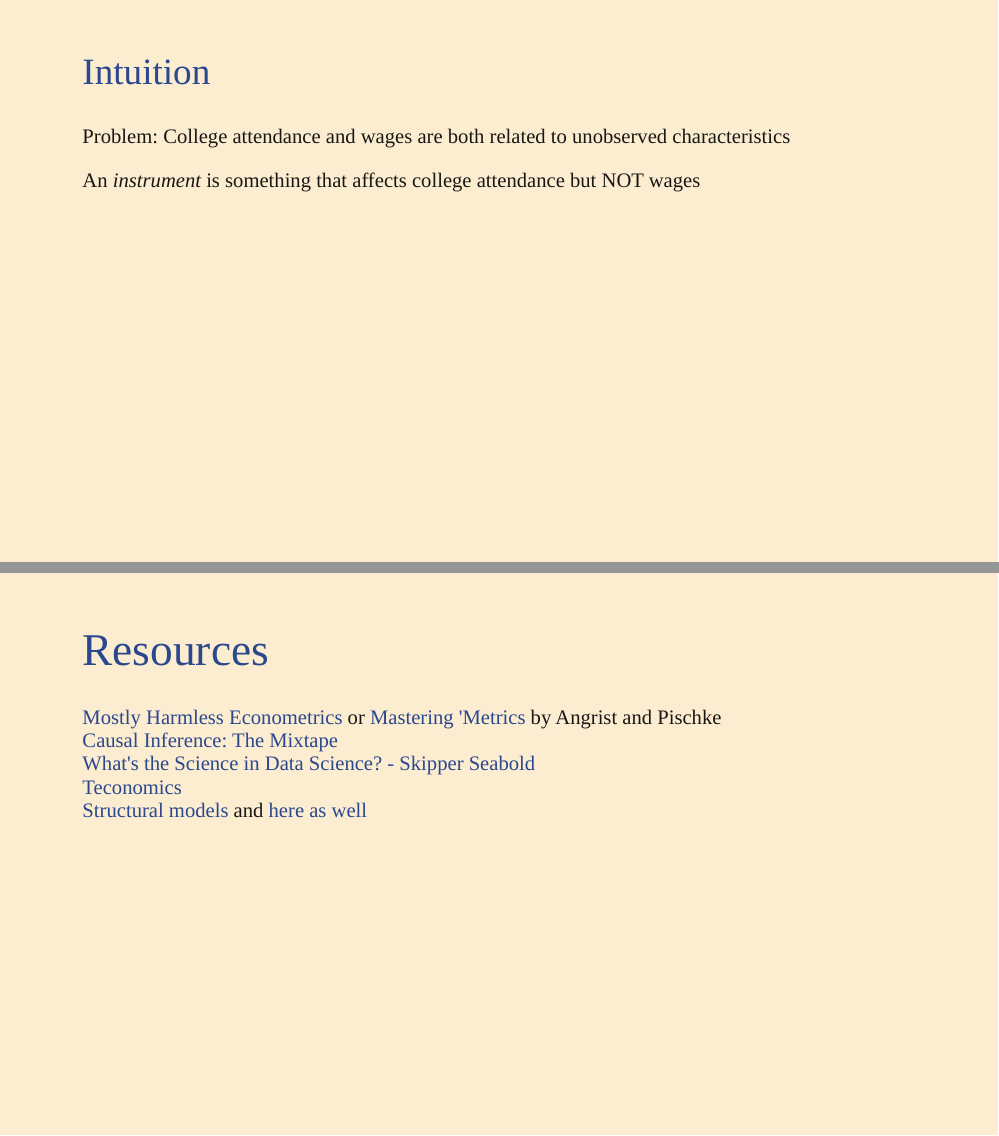
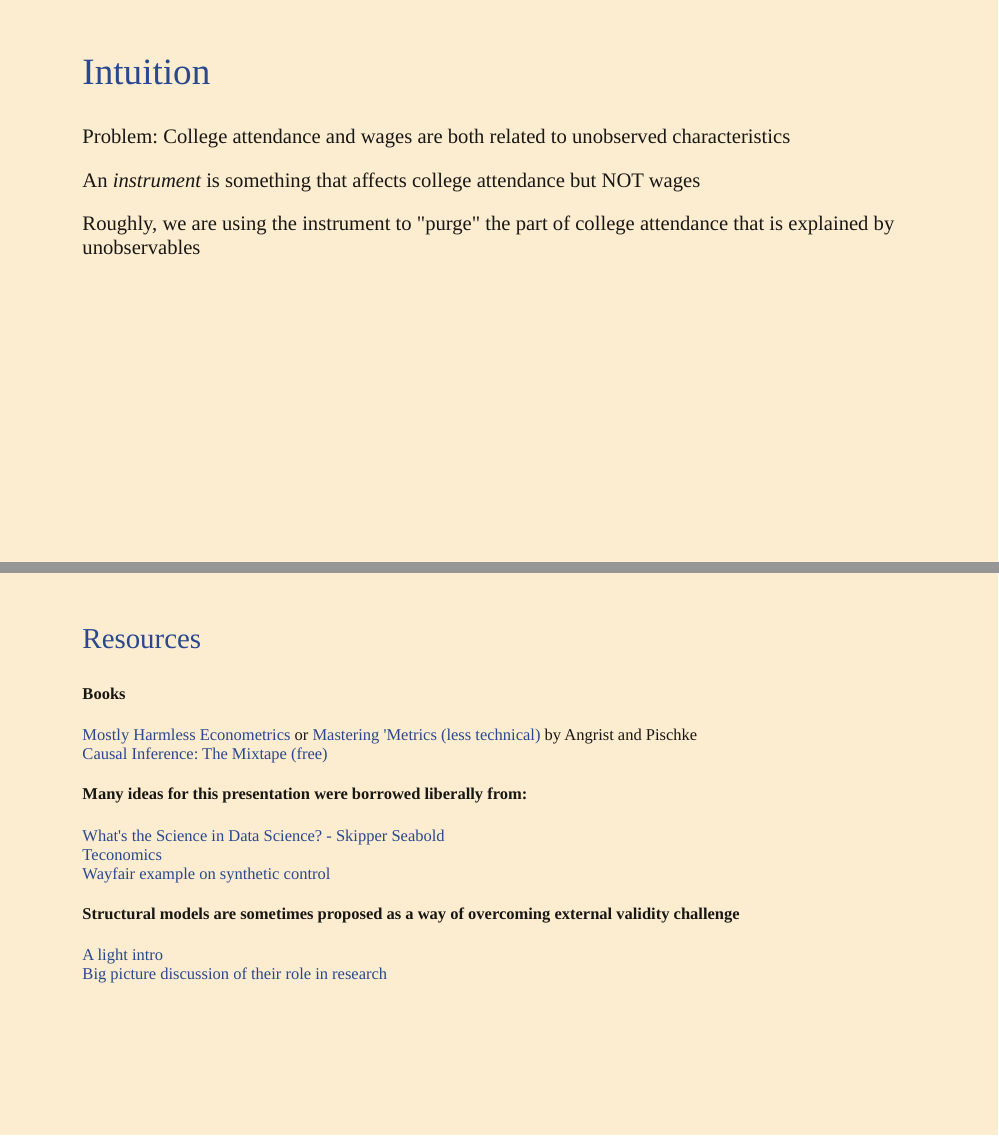
Before and after one commit to weiyangtham/cbus_dsmeetup, an R Markdown document (econ_toolkit_2019-06-19.Rmd): pages 19 and 61 of 62, joined at a grey line. The pictures show the slides in the output file econ_toolkit_2019-06-19.html that the author committed with the source; the slides are laid out offline by our stand-in for remark.js, each with all of its steps uncovered, in fonts that may differ from those the slides ask for, and without slide numbers, shadows or browser add-ons.

Commit message:
more links

```diff
--- a/econ_toolkit_2019-06-19.Rmd
+++ b/econ_toolkit_2019-06-19.Rmd
@@ -241,6 +242,8 @@ class: middle, inverse
 Problem: College attendance and wages are both related to unobserved characteristics
 
 An *instrument* is something that affects college attendance but NOT wages
+
+Roughly, we are using the instrument to "purge" the part of college attendance that is explained by unobservables
 
 ---
 
@@ -720,13 +725,22 @@ E.g. Retaining sellers on an online marketplace could affect revenue gains due t
 
 ---
 
-# Resources
+### Resources
 
-- [Mostly Harmless Econometrics](https://www.amazon.com/Mostly-Harmless-Econometrics-Empiricists-Companion/dp/0691120358) or [Mastering 'Metrics](https://www.amazon.com/Mastering-Metrics-Path-Cause-Effect-ebook/dp/B00MZG71MC) by Angrist and Pischke
-- [Causal Inference: The Mixtape](http://scunning.com/cunningham_mixtape.pdf)
+.small[
+#### Books
+- [Mostly Harmless Econometrics](https://www.amazon.com/Mostly-Harmless-Econometrics-Empiricists-Companion/dp/0691120358) or [Mastering 'Metrics (less technical)](https://www.amazon.com/Mastering-Metrics-Path-Cause-Effect-ebook/dp/B00MZG71MC) by Angrist and Pischke
+- [Causal Inference: The Mixtape (free)](http://scunning.com/cunningham_mixtape.pdf)
+
+#### Many ideas for this presentation were borrowed liberally from:
 - [What's the Science in Data Science? - Skipper Seabold](https://youtu.be/kTo16ieMCi8)
 - [Teconomics](https://medium.com/teconomics-blog/)
-- [Structural models](https://towardsdatascience.com/the-holy-grail-of-econometrics-3a45a2295ce5) and [here as well](http://noahpinionblog.blogspot.com/2017/05/how-should-theory-and-evidence-relate.html)
+- [Wayfair example on synthetic control](https://tech.wayfair.com/data-science/2017/08/using-geographic-splitting-optimization-techniques-to-measure-marketing-performance/)
+
+#### Structural models are sometimes proposed as a way of overcoming external validity challenge
+- [A light intro](https://towardsdatascience.com/the-holy-grail-of-econometrics-3a45a2295ce5)
+- [Big picture discussion of their role in research](http://noahpinionblog.blogspot.com/2017/05/how-should-theory-and-evidence-relate.html)
+]
 
 ---
 class: inverse, middle
--- a/xaringan-themer.css
+++ b/xaringan-themer.css
@@ -187,3 +187,6 @@ ul {
 .large {
   font-size: 130%;
 }
+.small {
+  font-size: 80%;
+}
```
Also changed, not shown: econ_toolkit_2019-06-19.html, econ_toolkit_2019-06-19.Rmd (5 more changed lines).
